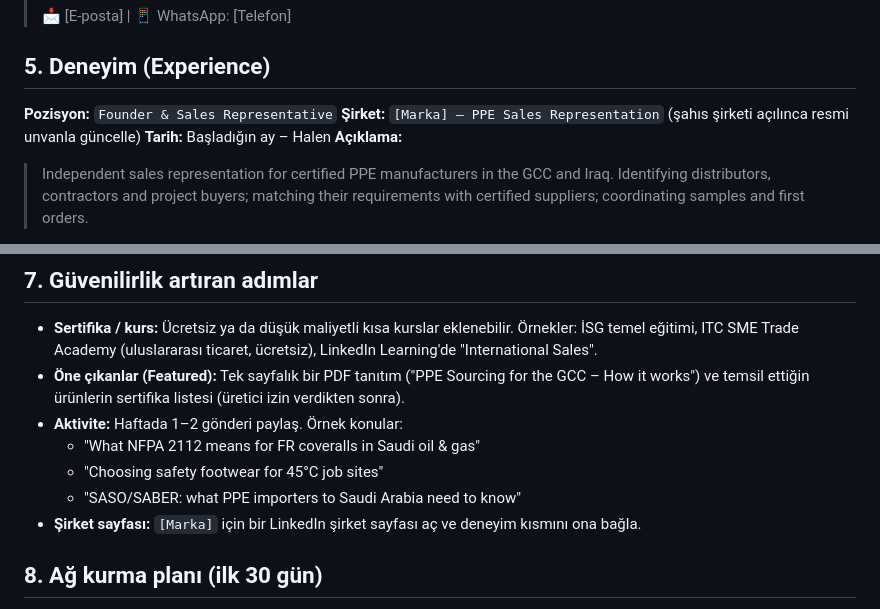
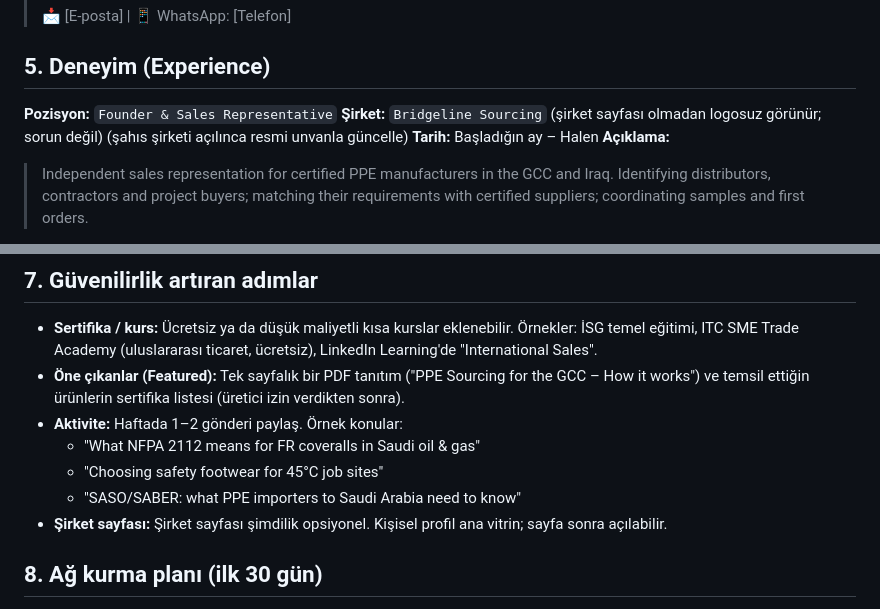
Before and after one commit to kahiyecoffee-del/Li, a Markdown page: kkd-ticaret/03-linkedin-profil.md, 2 parts joined by grey strips. GitHub-like rendering.

Commit message:
LinkedIn: kişisel profil ana vitrin, Bridgeline Sourcing adıyla
Co-Authored-By: Claude Opus 5.5 <noreply@anthropic.com>
Claude-Session: https://claude.ai/code/session_01J8EKPDpd9hBg34PT2K2R8X

```diff
--- a/kkd-ticaret/03-linkedin-profil.md
+++ b/kkd-ticaret/03-linkedin-profil.md
@@ -44,7 +44,7 @@ Seçeneklerden birini kullan:
 
 ## 5. Deneyim (Experience)
 **Pozisyon:** `Founder & Sales Representative`
-**Şirket:** `[Marka] – PPE Sales Representation` (şahıs şirketi açılınca resmi unvanla güncelle)
+**Şirket:** `Bridgeline Sourcing` (şirket sayfası olmadan logosuz görünür; sorun değil) (şahıs şirketi açılınca resmi unvanla güncelle)
 **Tarih:** Başladığın ay – Halen
 **Açıklama:**
 > Independent sales representation for certified PPE manufacturers in the GCC and Iraq. Identifying distributors, contractors and project buyers; matching their requirements with certified suppliers; coordinating samples and first orders.
@@ -67,7 +67,7 @@ Diğerleri: B2B Sales, Negotiation, Occupational Health & Safety, Export, Distri
   - "What NFPA 2112 means for FR coveralls in Saudi oil & gas"
   - "Choosing safety footwear for 45°C job sites"
   - "SASO/SABER: what PPE importers to Saudi Arabia need to know"
-- **Şirket sayfası:** `[Marka]` için bir LinkedIn şirket sayfası aç ve deneyim kısmını ona bağla.
+- **Şirket sayfası:** Şirket sayfası şimdilik opsiyonel. Kişisel profil ana vitrin; sayfa sonra açılabilir.
 
 ## 8. Ağ kurma planı (ilk 30 gün)
 - **Günde 15–20 bağlantı isteği gönder.** LinkedIn'in haftalık sınırı yaklaşık 100–200 istek, bunu aşma. Her isteğe not ekle (`01-mesaj-sablonlari.md` → A2 ve B2).
```
